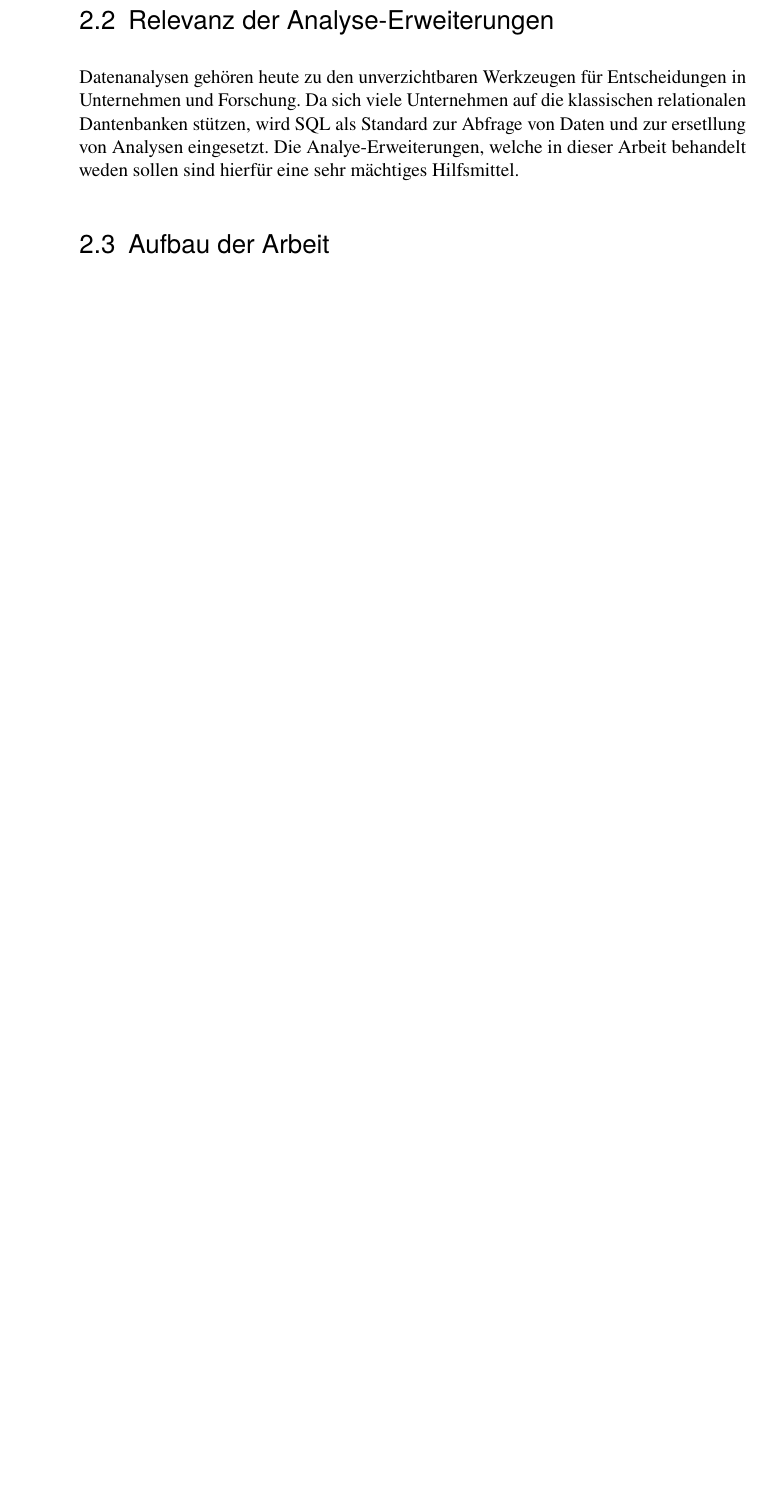
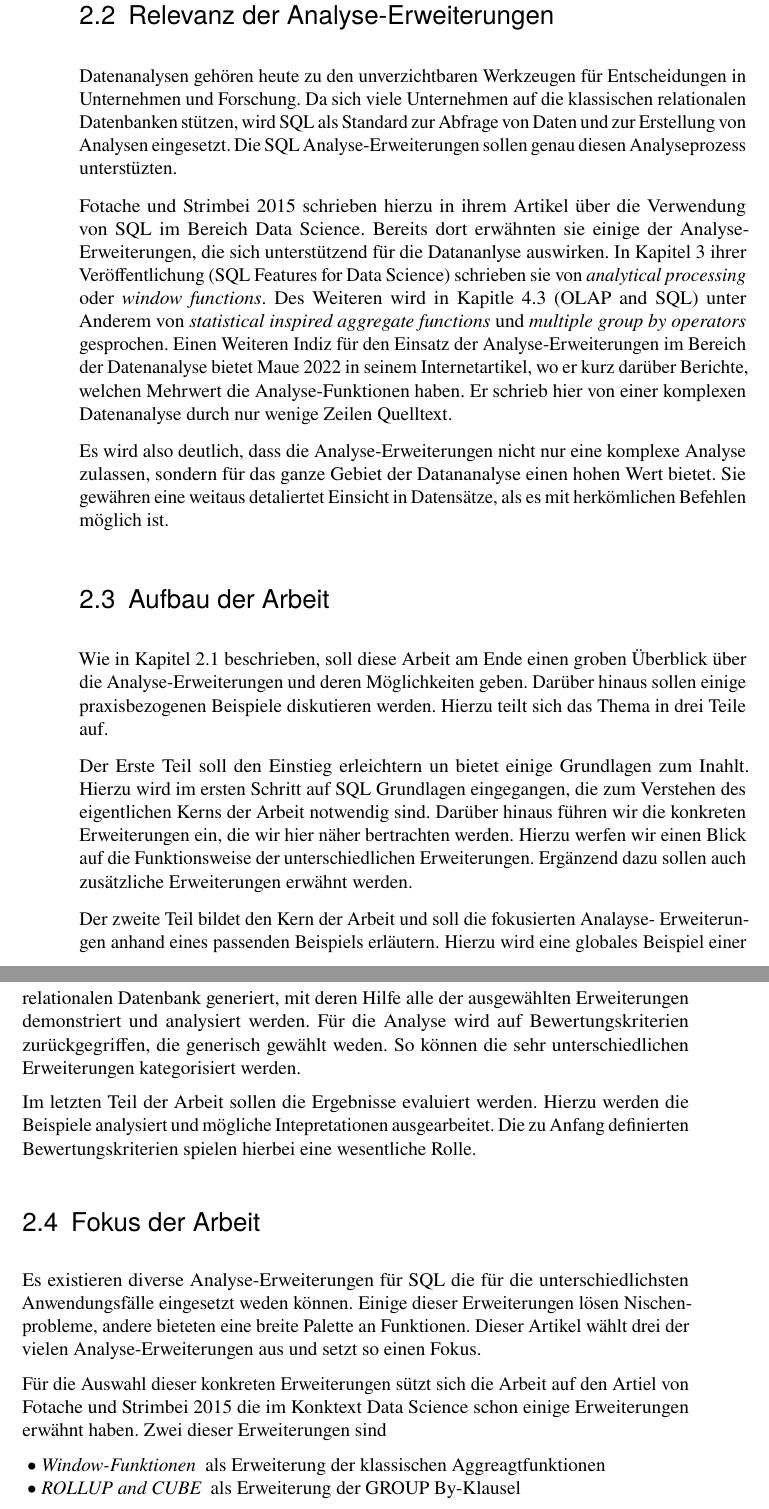
Before and after one commit to lukaskonietzka/dvaseminar, a LaTeX thesis (Abschlussarbeit.tex, which reads chapters/Einleitung.tex): part of page 5 of 14 before the commit and two parts of pages 5 and 6 of 15 after it, the two joined at a grey line, cut so that both start at the same text, the shorter picture padded with empty space. Compiled offline with pdfLaTeX.

Commit message:
write first chapter

```diff
--- a/chapters/Einleitung.tex
+++ b/chapters/Einleitung.tex
@@ -53,9 +34,65 @@ Stütze bei der Datenanalyse mit SQL fungiert.
 \section{Relevanz der Analyse-Erweiterungen}
 Datenanalysen gehören heute zu den unverzichtbaren Werkzeugen für Entscheidungen
 in Unternehmen und Forschung. Da sich viele Unternehmen auf die klassischen
-relationalen Dantenbanken stützen, wird SQL als Standard zur Abfrage von Daten und
-zur ersetllung von Analysen eingesetzt. Die Analye-Erweiterungen, welche in dieser
-Arbeit behandelt weden sollen sind hierfür eine sehr mächtiges Hilfsmittel.
+relationalen Datenbanken stützen, wird SQL als Standard zur Abfrage von Daten und
+zur Erstellung von Analysen eingesetzt. Die SQL Analyse-Erweiterungen sollen genau
+diesen Analyseprozess unterstüzten.
+
+\cite{FOTACHE2015243} schrieben hierzu in ihrem Artikel über die Verwendung von SQL im
+Bereich Data Science. Bereits dort erwähnten sie einige der Analyse-Erweiterungen,
+die sich unterstützend für die Datananlyse auswirken. In Kapitel 3 ihrer
+Veröffentlichung (SQL Features for Data Science) schrieben sie von
+\textit{analytical processing} oder \textit{window functions}. Des Weiteren wird
+in Kapitle 4.3 (OLAP and SQL) unter Anderem von
+\textit{statistical inspired aggregate functions} und
+\textit{multiple group by operators} gesprochen. Einen Weiteren Indiz für den
+Einsatz der Analyse-Erweiterungen im Bereich der Datenanalyse bietet \cite{Maue2022}
+in seinem Internetartikel, wo er kurz darüber Berichte, welchen Mehrwert die
+Analyse-Funktionen haben. Er schrieb hier von einer komplexen Datenanalyse durch
+nur wenige Zeilen Quelltext.
+
+Es wird also deutlich, dass die Analyse-Erweiterungen nicht nur eine komplexe
+Analyse zulassen, sondern für das ganze Gebiet der Datananalyse einen hohen Wert bietet.
+Sie gewähren eine weitaus detaliertet Einsicht in Datensätze, als es mit
+herkömlichen Befehlen möglich ist.
 
 
 \section{Aufbau der Arbeit}
+Wie in Kapitel 2.1 beschrieben, soll diese Arbeit am Ende einen groben Überblick
+über die Analyse-Erweiterungen und deren Möglichkeiten geben.
+Darüber hinaus sollen einige praxisbezogenen Beispiele diskutieren werden.
+Hierzu teilt sich das Thema in drei Teile auf.
+
+Der Erste Teil soll den Einstieg erleichtern un bietet einige Grundlagen zum Inahlt.
+Hierzu wird im ersten Schritt auf SQL Grundlagen eingegangen, die zum Verstehen
+des eigentlichen Kerns der Arbeit notwendig sind. Darüber hinaus führen wir die
+konkreten Erweiterungen ein, die wir hier näher bertrachten werden. Hierzu
+werfen wir einen Blick auf die Funktionsweise der unterschiedlichen Erweiterungen.
+Ergänzend dazu sollen auch zusätzliche Erweiterungen erwähnt werden.
+
+Der zweite Teil bildet den Kern der Arbeit und soll die fokusierten Analayse-
+Erweiterungen anhand eines passenden Beispiels erläutern. Hierzu wird eine globales
+Beispiel einer relationalen Datenbank generiert, mit deren Hilfe alle der
+ausgewählten Erweiterungen demonstriert und analysiert werden. Für
+die Analyse wird auf Bewertungskriterien zurückgegriffen, die generisch gewählt
+weden. So können die sehr unterschiedlichen Erweiterungen kategorisiert werden.
+
+Im letzten Teil der Arbeit sollen die Ergebnisse evaluiert werden. Hierzu
+werden die Beispiele analysiert und mögliche Intepretationen ausgearbeitet. Die
+zu Anfang definierten Bewertungskriterien spielen hierbei eine wesentliche Rolle.
+
+\section{Fokus der Arbeit}
+Es existieren diverse Analyse-Erweiterungen für SQL die für die unterschiedlichsten
+Anwendungsfälle eingesetzt weden können. Einige dieser Erweiterungen lösen
+Nischenprobleme, andere bieteten eine breite Palette an Funktionen.
+Dieser Artikel wählt drei der vielen Analyse-Erweiterungen aus und setzt so einen
+Fokus.
+
+Für die Auswahl dieser konkreten Erweiterungen sützt sich die Arbeit auf den Artiel
+von \cite{FOTACHE2015243} die im Konktext Data Science schon einige Erweiterungen
+erwähnt haben. Zwei dieser Erweiterungen sind
+
+\begin{description}
+    \item[$\bullet$ Window-Funktionen] als Erweiterung der klassischen Aggreagtfunktionen
+    \item[$\bullet$ ROLLUP and CUBE] als Erweiterung der GROUP By-Klausel
+\end{description}
```
Also changed, not shown: chapters/Hintergrund.tex (+1 -1 lines), chapters/Methodik.tex (+8 -0 lines), chapters/Einleitung.tex (41 more changed lines).
